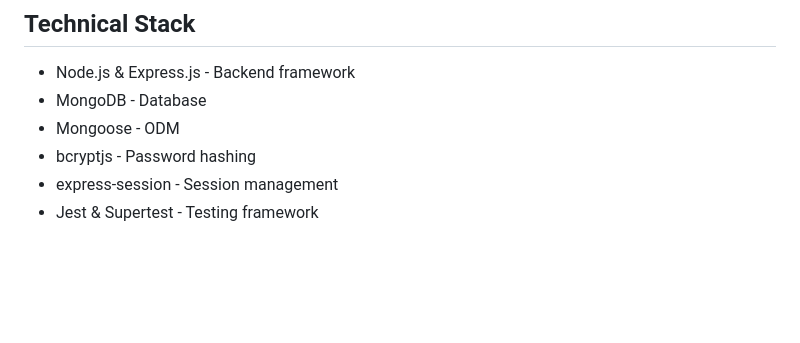
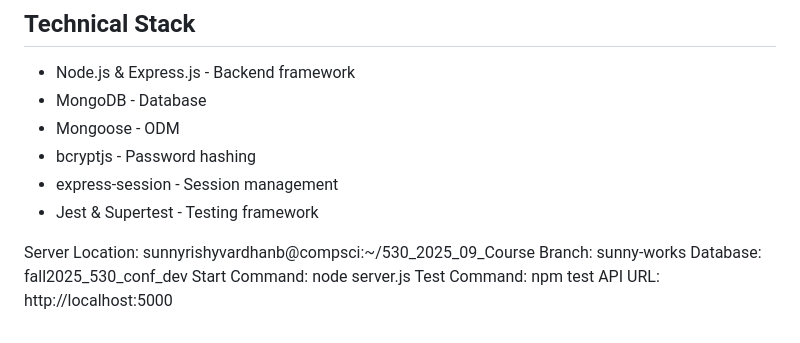
Before and after one commit to krispepper/530_2025_09_Course, a Markdown page: TESTING_INSTRUCTIONS.md, the part around the change. Rendered like a GitHub page; blank space fills up the shorter version.

```diff
--- a/TESTING_INSTRUCTIONS.md
+++ b/TESTING_INSTRUCTIONS.md
@@ -136,3 +136,11 @@ exit
 - bcryptjs - Password hashing
 - express-session - Session management
 - Jest & Supertest - Testing framework
+
+
+Server Location: sunnyrishyvardhanb@compsci:~/530_2025_09_Course
+Branch: sunny-works
+Database: fall2025_530_conf_dev
+Start Command: node server.js
+Test Command: npm test
+API URL: http://localhost:5000
```
